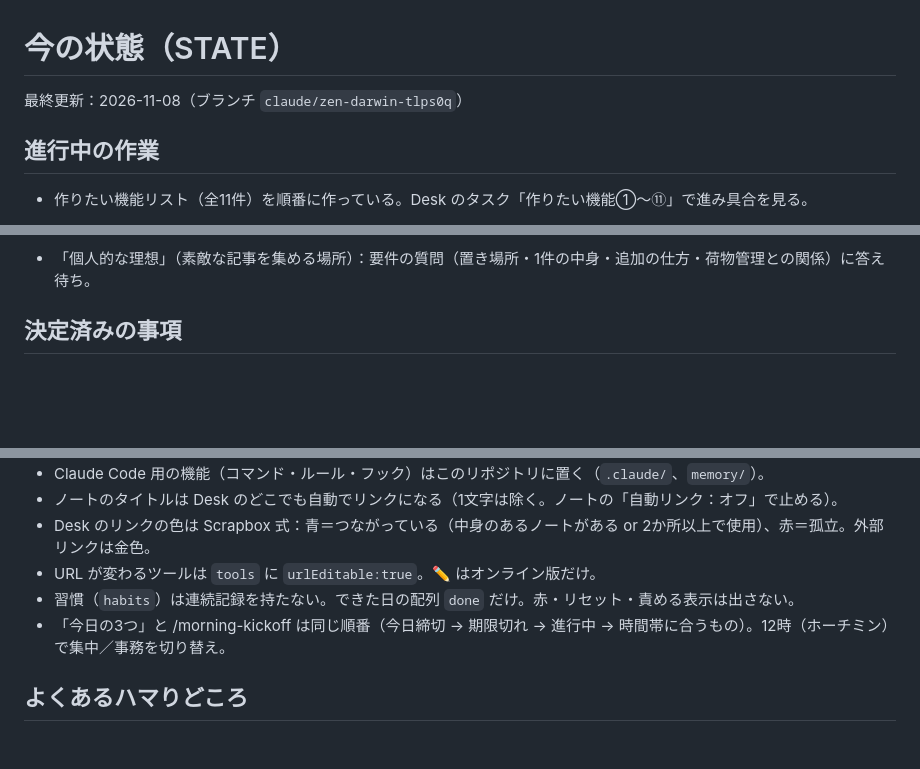
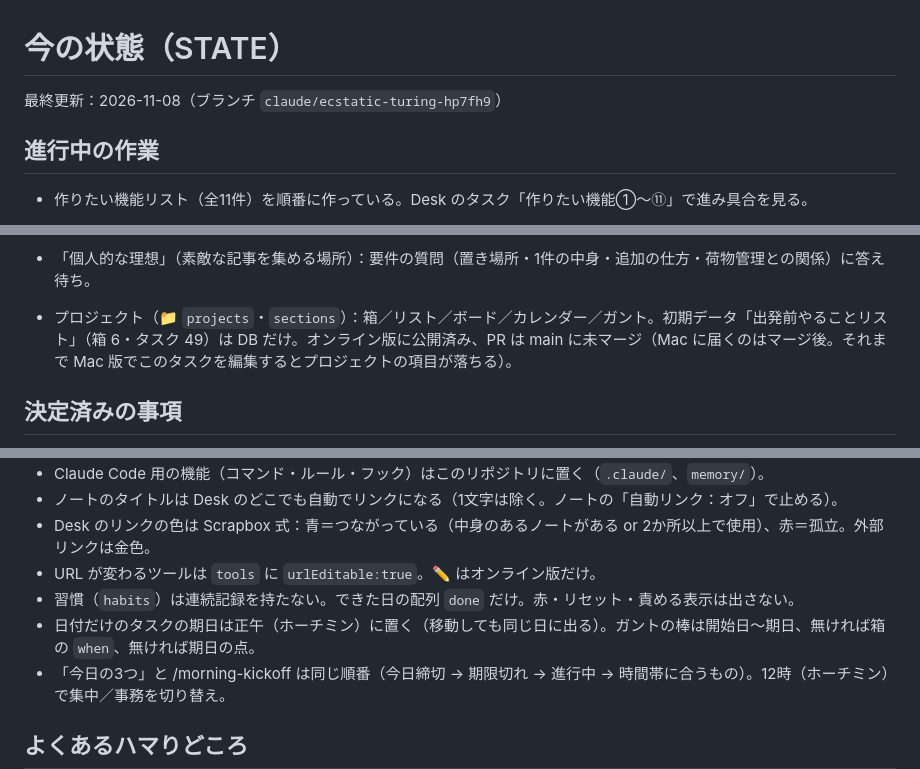
Before and after one commit to tatsuki32/tatsuki, a Markdown page: memory/STATE.md, 3 parts joined by grey strips. GitHub-like rendering; blank space fills up the shorter version.

Commit message:
記憶を更新した（プロジェクト機能を入れて公開した状態）
Co-Authored-By: Claude Fable 5.1 <noreply@anthropic.com>
Claude-Session: https://claude.ai/code/session_01BJZMQYsRxDCW53z1wTWWGQ

```diff
--- a/memory/STATE.md
+++ b/memory/STATE.md
@@ -1,6 +1,6 @@
 # 今の状態（STATE）
 
-最終更新：2026-11-08（ブランチ `claude/zen-darwin-tlps0q`）
+最終更新：2026-11-08（ブランチ `claude/ecstatic-turing-hp7fh9`）
 
 ## 進行中の作業
 - 作りたい機能リスト（全11件）を順番に作っている。Desk のタスク「作りたい機能①〜⑪」で進み具合を見る。
@@ -19,6 +19,7 @@
 - Life OS（18個のツール）：土台と 01・02・11・12・13 を main に入れた。残りはブランチのまま。統括役は置かない。約束は `lifeos/README.md`。
 - 持ち物（🎒 `gear`）：69 点（持っている 59・手放した 10）。重さ・値段（根拠つき）・写真（43 点は全体写真から切り抜き）・パッキングの✓・種類ごとの割合・並び替え・CSV/テキスト/PDF。オンライン版に公開済み。PR tatsuki32/tatsuki#13（下書き）は main に未マージ。次は Tatsuki が実測の重さと買値に直す。
 - 「個人的な理想」（素敵な記事を集める場所）：要件の質問（置き場所・1件の中身・追加の仕方・荷物管理との関係）に答え待ち。
+- プロジェクト（📁 `projects`・`sections`）：箱／リスト／ボード／カレンダー／ガント。初期データ「出発前やることリスト」（箱 6・タスク 49）は DB だけ。オンライン版に公開済み、PR は main に未マージ（Mac に届くのはマージ後。それまで Mac 版でこのタスクを編集するとプロジェクトの項目が落ちる）。
 
 ## 決定済みの事項
 - UI/UX を作るときは毎回、本を全文読んでから（`.claude/rules/design-ui.md`）。Drive の文字変換は p.136 まで。後半は Tatsuki のまとめで補っている。
@@ -29,6 +30,7 @@
 - Desk のリンクの色は Scrapbox 式：青＝つながっている（中身のあるノートがある or 2か所以上で使用）、赤＝孤立。外部リンクは金色。
 - URL が変わるツールは `tools` に `urlEditable:true`。✏️ はオンライン版だけ。
 - 習慣（`habits`）は連続記録を持たない。できた日の配列 `done` だけ。赤・リセット・責める表示は出さない。
+- 日付だけのタスクの期日は正午（ホーチミン）に置く（移動しても同じ日に出る）。ガントの棒は開始日〜期日、無ければ箱の `when`、無ければ期日の点。
 - 「今日の3つ」と /morning-kickoff は同じ順番（今日締切 → 期限切れ → 進行中 → 時間帯に合うもの）。12時（ホーチミン）で集中／事務を切り替え。
 
 ## よくあるハマりどころ
```
Also changed, not shown: 1 other file.
